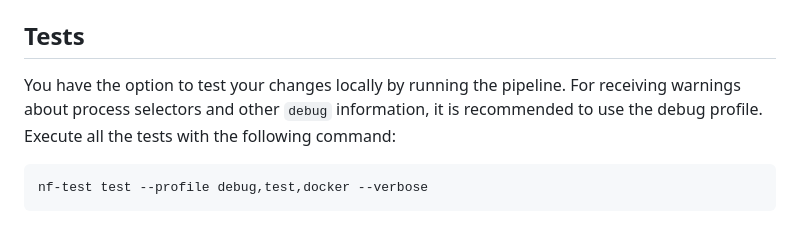
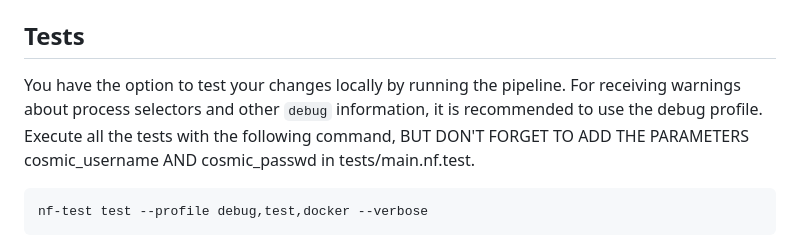
Before and after one commit to nf-core/rnafusion, a Markdown page: .github/CONTRIBUTING.md, the part around the change. Rendered like a GitHub page.

Commit message:
update instructions to run nf-test

````diff
--- a/.github/CONTRIBUTING.md
+++ b/.github/CONTRIBUTING.md
@@ -26,7 +26,7 @@ If you're not used to this workflow with git, you can start with some [docs from
 
 ## Tests
 
-You have the option to test your changes locally by running the pipeline. For receiving warnings about process selectors and other `debug` information, it is recommended to use the debug profile. Execute all the tests with the following command:
+You have the option to test your changes locally by running the pipeline. For receiving warnings about process selectors and other `debug` information, it is recommended to use the debug profile. Execute all the tests with the following command, BUT DON'T FORGET TO ADD THE PARAMETERS cosmic_username AND cosmic_passwd in tests/main.nf.test.
 
 ```bash
 nf-test test --profile debug,test,docker --verbose
````
